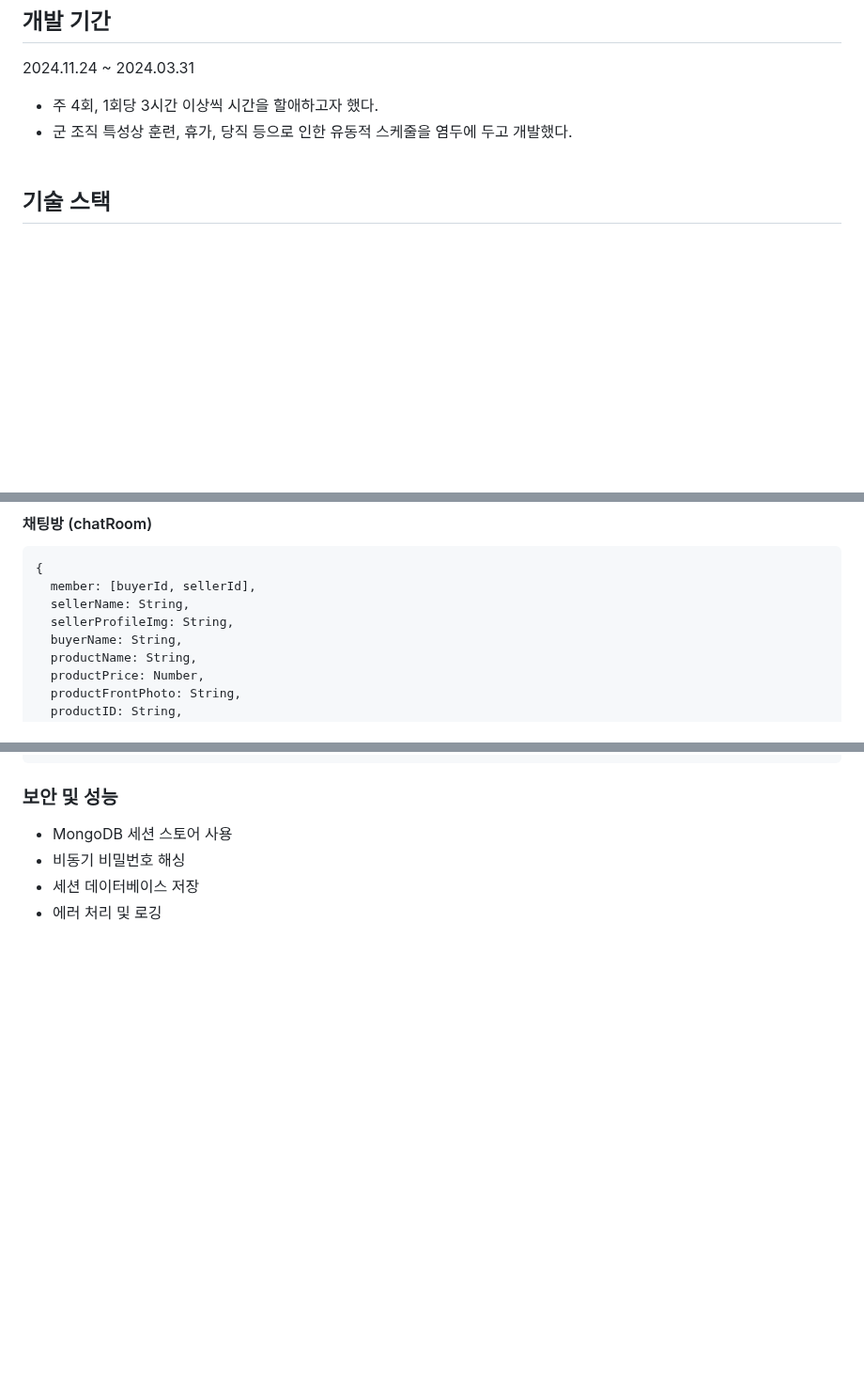
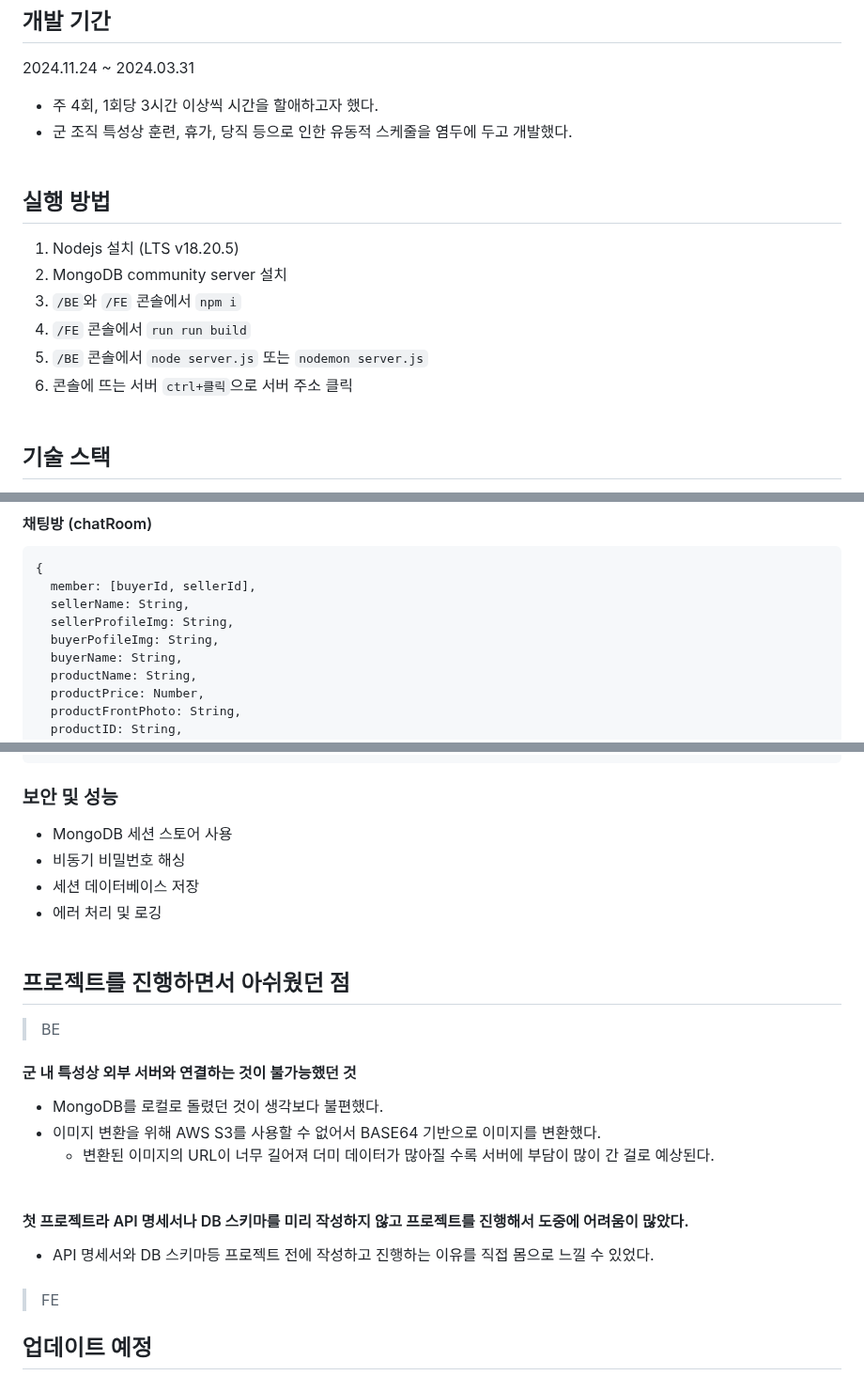
Before and after one commit to seob03/MINIQUE_ROKAF, a Markdown page: README.md, 3 parts joined by grey strips. Shown at 94% size. Drawn GitHub-style; blank space fills up the shorter version.

```diff
--- a/README.md
+++ b/README.md
@@ -21,6 +21,14 @@
 - 군 조직 특성상 훈련, 휴가, 당직 등으로 인한 유동적 스케줄을 염두에 두고 개발했다.<br><br>
 
 
+## 실행 방법
+1. Nodejs 설치 (LTS v18.20.5)
+2. MongoDB community server 설치
+3. `/BE`와 `/FE` 콘솔에서 `npm i`
+4. `/FE` 콘솔에서 `run run build`
+5. `/BE` 콘솔에서 `node server.js` 또는 `nodemon server.js`
+6. 콘솔에 뜨는 서버 `ctrl+클릭`으로 서버 주소 클릭<br><br>
+
 ## 기술 스택
 > FrontEnd
 - `Javascript`
@@ -140,6 +148,7 @@
   member: [buyerId, sellerId],
   sellerName: String,
   sellerProfileImg: String,
+  buyerPofileImg: String,
   buyerName: String,
   productName: String,
   productPrice: Number,
@@ -238,4 +247,24 @@
 - MongoDB 세션 스토어 사용
 - 비동기 비밀번호 해싱
 - 세션 데이터베이스 저장
-- 에러 처리 및 로깅
+- 에러 처리 및 로깅 <br><br>
+
+
+## 프로젝트를 진행하면서 아쉬웠던 점
+> BE <br>
+
+#### 군 내 특성상 외부 서버와 연결하는 것이 불가능했던 것
+- MongoDB를 로컬로 돌렸던 것이 생각보다 불편했다.
+- 이미지 변환을 위해 AWS S3를 사용할 수 없어서 BASE64 기반으로 이미지를 변환했다.
+  - 변환된 이미지의 URL이 너무 길어져 더미 데이터가 많아질 수록 서버에 부담이 많이 간 걸로 예상된다. <br><br>
+
+#### 첫 프로젝트라 API 명세서나 DB 스키마를 미리 작성하지 않고 프로젝트를 진행해서 도중에 어려움이 많았다.
+- API 명세서와 DB 스키마등 프로젝트 전에 작성하고 진행하는 이유를 직접 몸으로 느낄 수 있었다.
+
+####
+
+
+> FE
+
+
+## 업데이트 예정
```
Also changed, not shown: other parts of README.md (+7 -7 lines).
